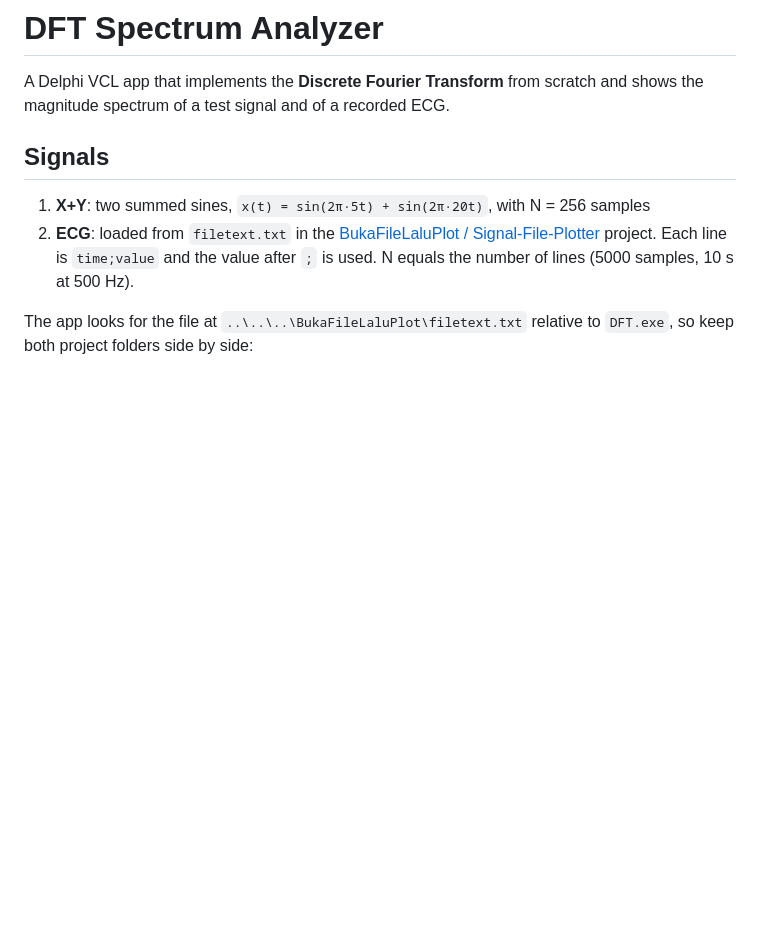
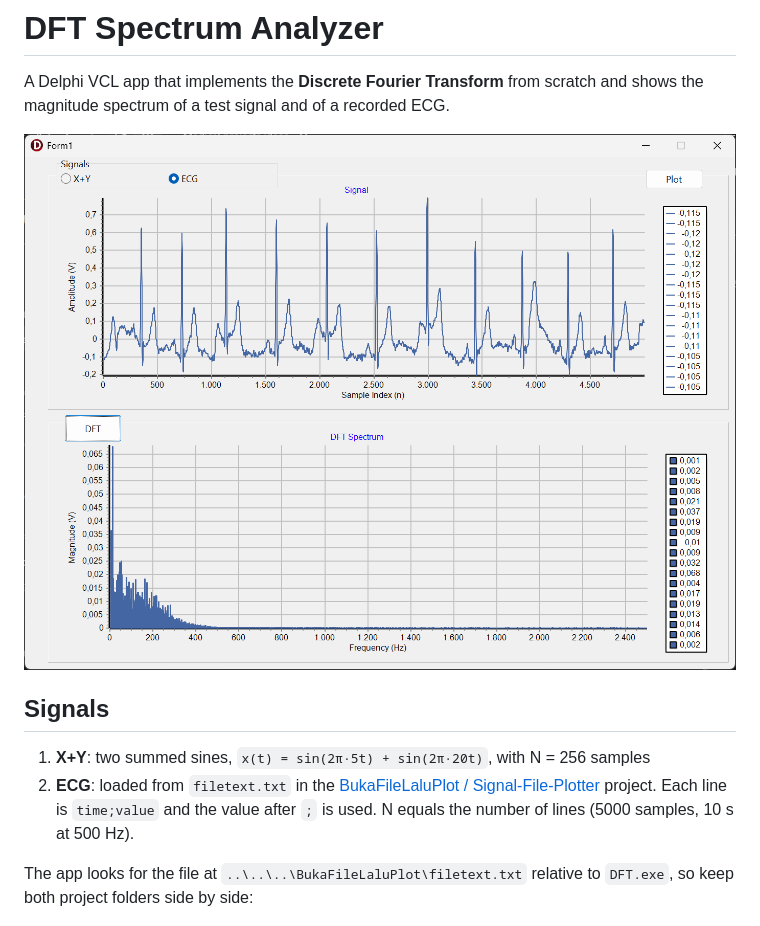
Before and after one commit to ais3rd/DFT-Spectrum-Analyzer, a Markdown page: README.md, the part around the change. Drawn GitHub-style; pictures changed too: screenshot.png (added); blank space fills up the shorter version.

Commit message:
Add screenshot to README

```diff
--- a/README.md
+++ b/README.md
@@ -1,6 +1,8 @@
 # DFT Spectrum Analyzer
 
 A Delphi VCL app that implements the **Discrete Fourier Transform** from scratch and shows the magnitude spectrum of a test signal and of a recorded ECG.
+
+![ECG from filetext.txt and its DFT spectrum](screenshot.png)
 
 ## Signals
 1. **X+Y**: two summed sines, `x(t) = sin(2π·5t) + sin(2π·20t)`, with N = 256 samples
```
